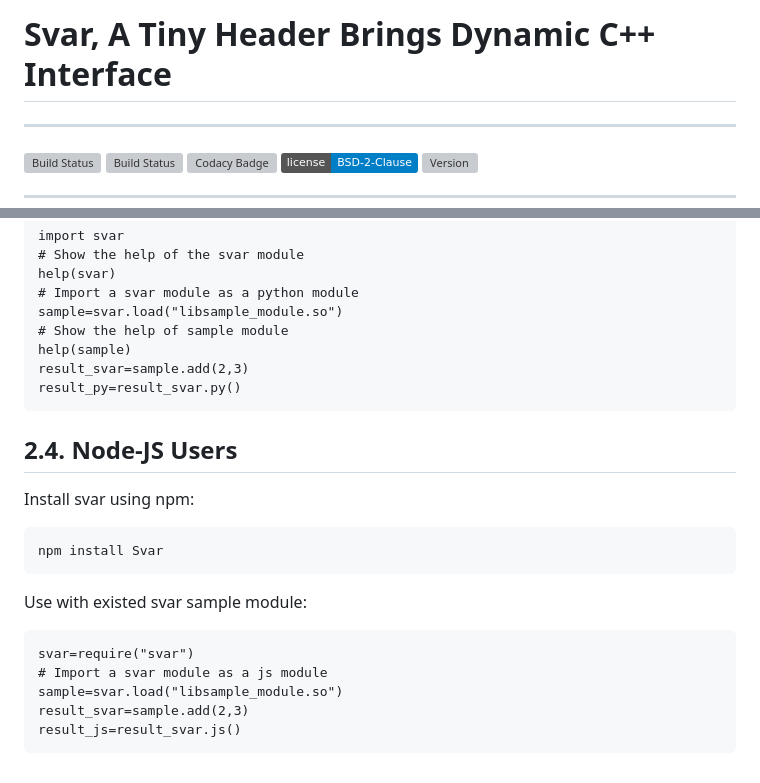
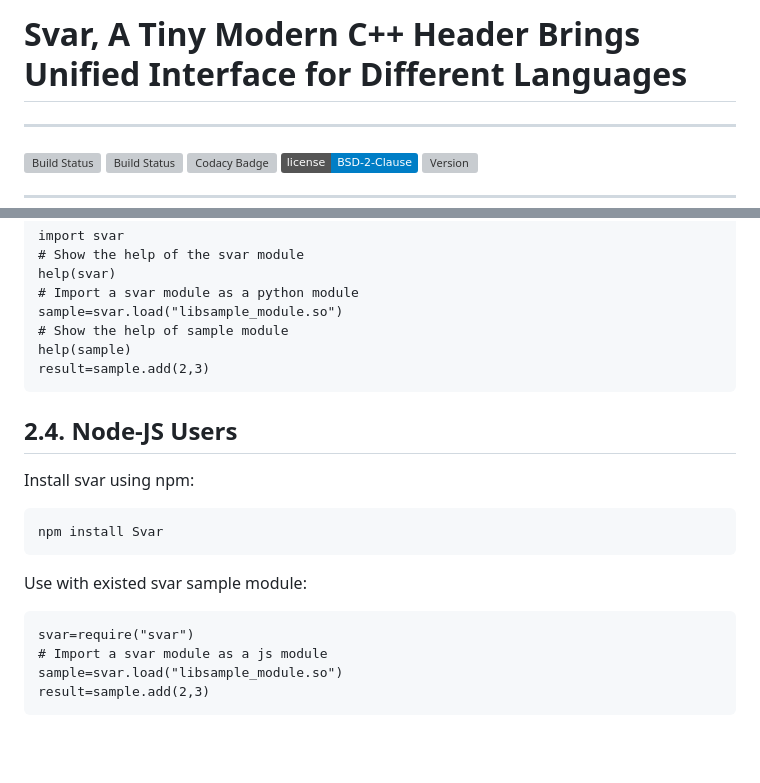
Before and after one commit to zdzhaoyong/Svar, a Markdown page: README.md, 2 parts joined by grey strips. GitHub-like rendering; badges without logos; blank space fills up the shorter version; grey boxes are pictures that could not be loaded.

````diff
--- a/README.md
+++ b/README.md
@@ -1,4 +1,4 @@
-# Svar, A Tiny Header Brings Dynamic C++ Interface
+# Svar, A Tiny Modern C++ Header Brings Unified Interface for Different Languages
 
 ---
 
@@ -95,8 +118,7 @@ help(svar)
 sample=svar.load("libsample_module.so")
 # Show the help of sample module
 help(sample)
-result_svar=sample.add(2,3)
-result_py=result_svar.py()
+result=sample.add(2,3)
 ```
 
 ## 2.4. Node-JS Users
@@ -111,6 +133,5 @@ Use with existed svar sample module:
 svar=require("svar")
 # Import a svar module as a js module
 sample=svar.load("libsample_module.so")
-result_svar=sample.add(2,3)
-result_js=result_svar.js()
+result=sample.add(2,3)
 ```
````
Also changed, not shown: other parts of README.md (+33 -10 lines), doc/images/svar_vs_pybind11.png (added), 10 other files.
